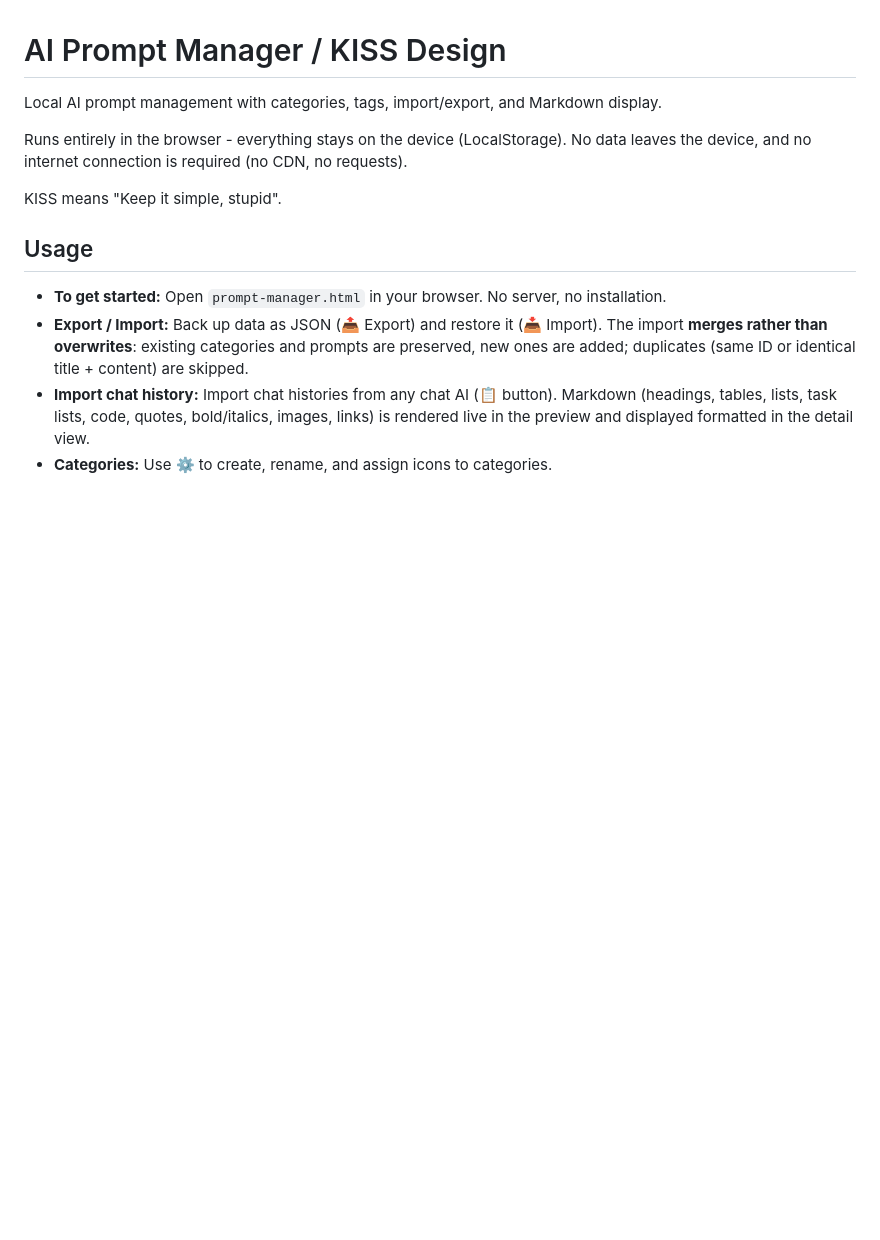
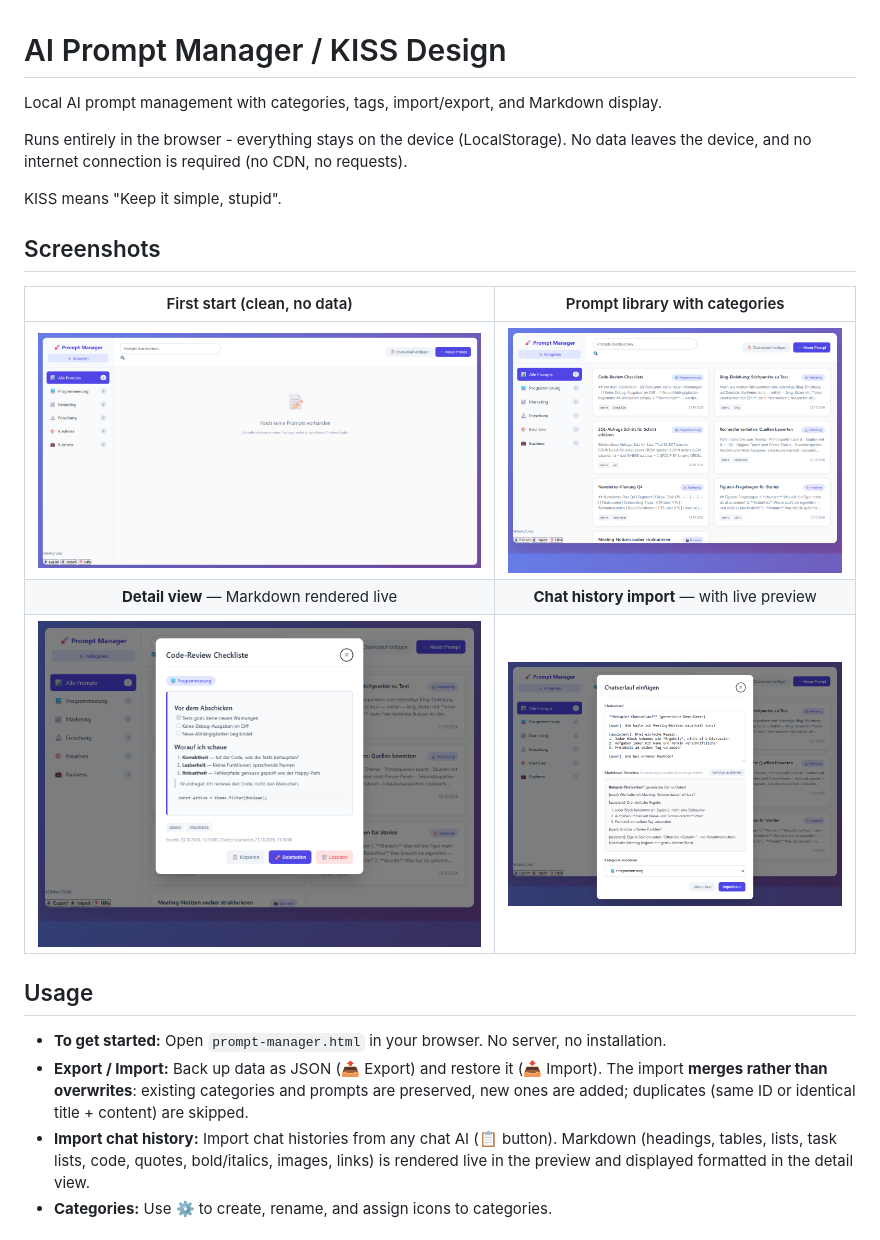
Before and after one commit to pskraemer11/AI-Prompt-Manager, a Markdown page: README.md, the part around the change. GitHub-like rendering; pictures changed too: docs/screenshots/pm-chat-modal.png (added), docs/screenshots/pm-detail.png (added), docs/screenshots/pm-list.png (added); blank space fills up the shorter version.

```diff
--- a/README.md
+++ b/README.md
@@ -6,6 +6,14 @@ Runs entirely in the browser - everything stays on the device (LocalStorage).
 No data leaves the device, and no internet connection is required (no CDN, no requests).
 
 KISS means "Keep it simple, stupid".
+
+## Screenshots
+
+| First start (clean, no data) | Prompt library with categories |
+| :---: | :---: |
+| ![First start](docs/screenshots/pm-start.png) | ![Prompt library](docs/screenshots/pm-list.png) |
+| **Detail view** — Markdown rendered live | **Chat history import** — with live preview |
+| ![Detail view](docs/screenshots/pm-detail.png) | ![Chat import](docs/screenshots/pm-chat-modal.png) |
 
 ## Usage
 
```
Also changed, not shown: README_de.md (+8 -0 lines).
